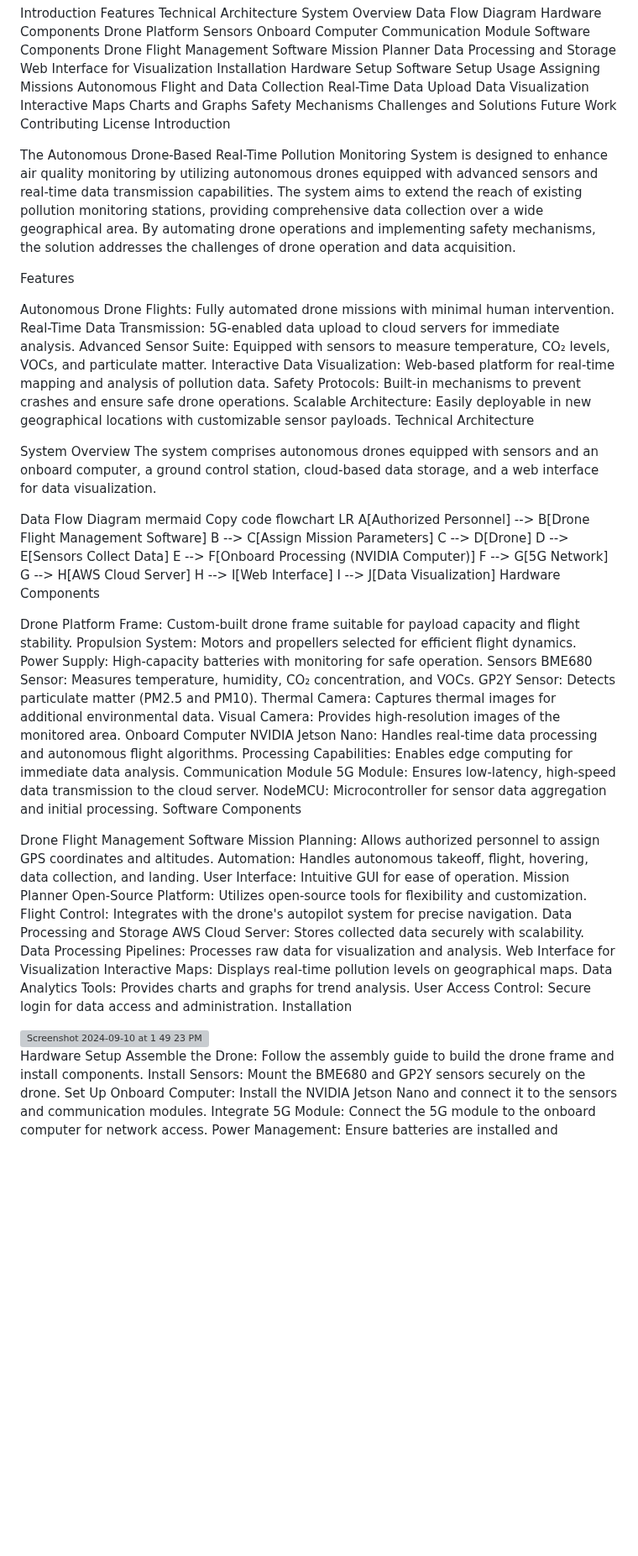
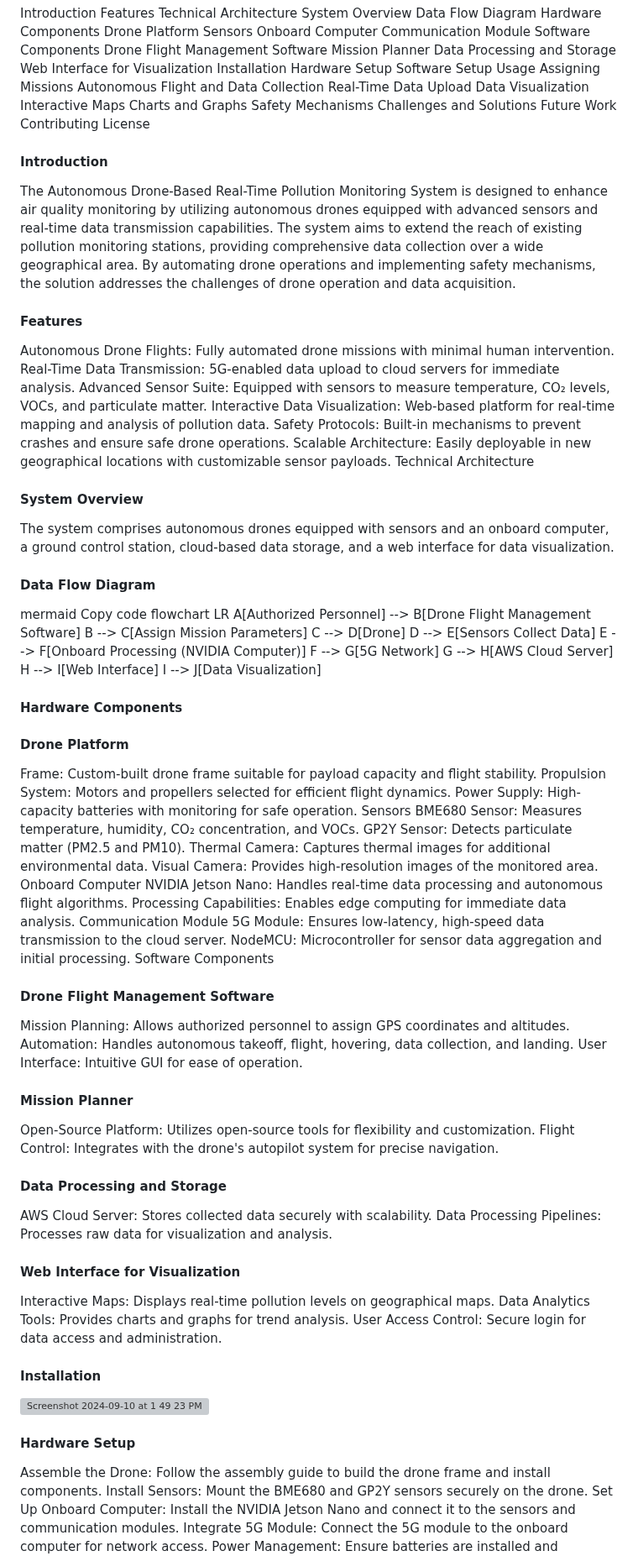
Before and after one commit to D18hr-uv/DragonFly, a Markdown page: README.md, the part around one of its changes. Shown at 84% size. Rendered like a GitHub page; blank space fills up the shorter version; grey boxes are pictures that could not be loaded.

```diff
--- a/README.md
+++ b/README.md
@@ -32,12 +32,11 @@ Challenges and Solutions
 Future Work
 Contributing
 License
-Introduction
 
+#### Introduction
 The Autonomous Drone-Based Real-Time Pollution Monitoring System is designed to enhance air quality monitoring by utilizing autonomous drones equipped with advanced sensors and real-time data transmission capabilities. The system aims to extend the reach of existing pollution monitoring stations, providing comprehensive data collection over a wide geographical area. By automating drone operations and implementing safety mechanisms, the solution addresses the challenges of drone operation and data acquisition.
 
-Features
-
+#### Features
 Autonomous Drone Flights: Fully automated drone missions with minimal human intervention.
 Real-Time Data Transmission: 5G-enabled data upload to cloud servers for immediate analysis.
 Advanced Sensor Suite: Equipped with sensors to measure temperature, CO₂ levels, VOCs, and particulate matter.
@@ -46,10 +45,10 @@ Safety Protocols: Built-in mechanisms to prevent crashes and ensure safe drone o
 Scalable Architecture: Easily deployable in new geographical locations with customizable sensor payloads.
 Technical Architecture
 
-System Overview
+#### System Overview
 The system comprises autonomous drones equipped with sensors and an onboard computer, a ground control station, cloud-based data storage, and a web interface for data visualization.
 
-Data Flow Diagram
+#### Data Flow Diagram
 mermaid
 Copy code
 flowchart LR
@@ -62,9 +61,10 @@ flowchart LR
     G --> H[AWS Cloud Server]
     H --> I[Web Interface]
     I --> J[Data Visualization]
-Hardware Components
 
-Drone Platform
+#### Hardware Components
+
+#### Drone Platform
 Frame: Custom-built drone frame suitable for payload capacity and flight stability.
 Propulsion System: Motors and propellers selected for efficient flight dynamics.
 Power Supply: High-capacity batteries with monitoring for safe operation.
@@ -81,26 +81,28 @@ Communication Module
 NodeMCU: Microcontroller for sensor data aggregation and initial processing.
 Software Components
 
-Drone Flight Management Software
+#### Drone Flight Management Software
 Mission Planning: Allows authorized personnel to assign GPS coordinates and altitudes.
 Automation: Handles autonomous takeoff, flight, hovering, data collection, and landing.
 User Interface: Intuitive GUI for ease of operation.
-Mission Planner
+
+#### Mission Planner
 Open-Source Platform: Utilizes open-source tools for flexibility and customization.
 Flight Control: Integrates with the drone's autopilot system for precise navigation.
-Data Processing and Storage
+
+#### Data Processing and Storage
 AWS Cloud Server: Stores collected data securely with scalability.
 Data Processing Pipelines: Processes raw data for visualization and analysis.
-Web Interface for Visualization
+
+#### Web Interface for Visualization
 Interactive Maps: Displays real-time pollution levels on geographical maps.
 Data Analytics Tools: Provides charts and graphs for trend analysis.
 User Access Control: Secure login for data access and administration.
-Installation
 
+#### Installation
 <img width="1159" alt="Screenshot 2024-09-10 at 1 49 23 PM" src="https://github.com/user-attachments/assets/36c1cdd9-3c62-4561-9009-d6dee9d67d29">
 
-
-Hardware Setup
+#### Hardware Setup
 Assemble the Drone: Follow the assembly guide to build the drone frame and install components.
 Install Sensors: Mount the BME680 and GP2Y sensors securely on the drone.
 Set Up Onboard Computer: Install the NVIDIA Jetson Nano and connect it to the sensors and communication modules.
```
Also changed, not shown: other parts of README.md (+22 -21 lines).
